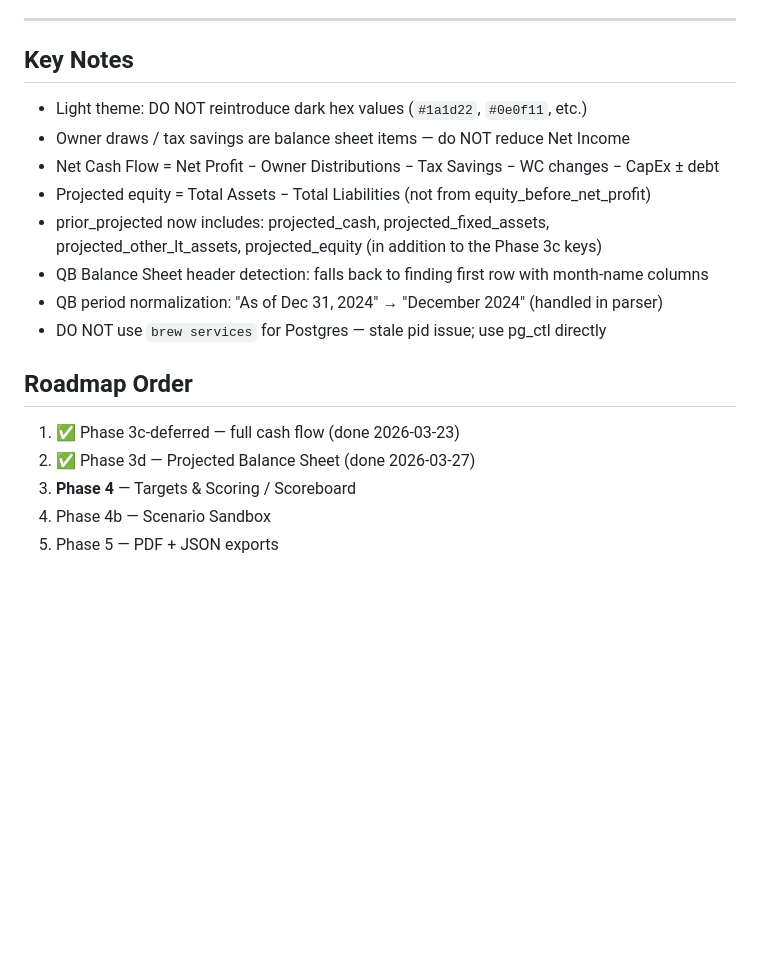
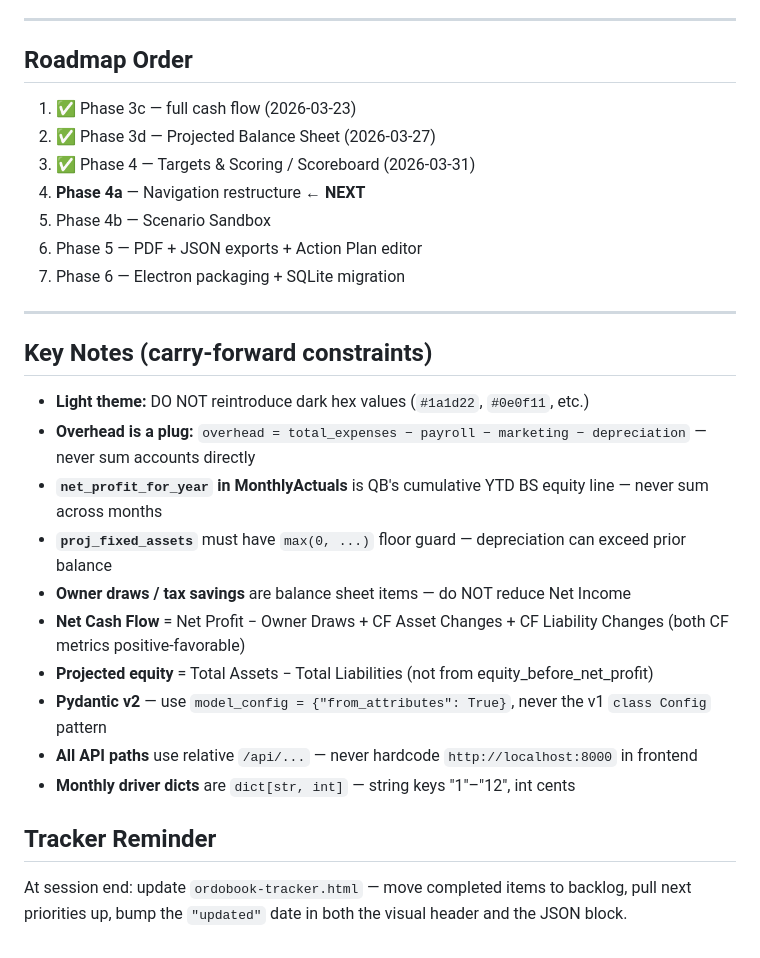
Before and after one commit to Driver-cyber/ORDOBook, a Markdown page: NEXT-SESSION.md, the part around one of its changes. GitHub-like rendering; blank space fills up the shorter version.

```diff
--- a/NEXT-SESSION.md
+++ b/NEXT-SESSION.md
@@ -63,21 +80,31 @@ npm run dev
 
 ---
 
-## Key Notes
+## Roadmap Order
 
-- Light theme: DO NOT reintroduce dark hex values (`#1a1d22`, `#0e0f11`, etc.)
-- Owner draws / tax savings are balance sheet items — do NOT reduce Net Income
-- Net Cash Flow = Net Profit − Owner Distributions − Tax Savings − WC changes − CapEx ± debt
-- Projected equity = Total Assets − Total Liabilities (not from equity_before_net_profit)
-- prior_projected now includes: projected_cash, projected_fixed_assets, projected_other_lt_assets,
-  projected_equity (in addition to the Phase 3c keys)
-- QB Balance Sheet header detection: falls back to finding first row with month-name columns
-- QB period normalization: "As of Dec 31, 2024" → "December 2024" (handled in parser)
-- DO NOT use `brew services` for Postgres — stale pid issue; use pg_ctl directly
+1. ✅ Phase 3c — full cash flow (2026-03-23)
+2. ✅ Phase 3d — Projected Balance Sheet (2026-03-27)
+3. ✅ Phase 4 — Targets & Scoring / Scoreboard (2026-03-31)
+4. **Phase 4a** — Navigation restructure ← **NEXT**
+5. Phase 4b — Scenario Sandbox
+6. Phase 5 — PDF + JSON exports + Action Plan editor
+7. Phase 6 — Electron packaging + SQLite migration
 
-## Roadmap Order
-1. ✅ Phase 3c-deferred — full cash flow (done 2026-03-23)
-2. ✅ Phase 3d — Projected Balance Sheet (done 2026-03-27)
-3. **Phase 4** — Targets & Scoring / Scoreboard
-4. Phase 4b — Scenario Sandbox
-5. Phase 5 — PDF + JSON exports
+---
+
+## Key Notes (carry-forward constraints)
+
+- **Light theme:** DO NOT reintroduce dark hex values (`#1a1d22`, `#0e0f11`, etc.)
+- **Overhead is a plug:** `overhead = total_expenses − payroll − marketing − depreciation` — never sum accounts directly
+- **`net_profit_for_year` in MonthlyActuals** is QB's cumulative YTD BS equity line — never sum across months
+- **`proj_fixed_assets`** must have `max(0, ...)` floor guard — depreciation can exceed prior balance
+- **Owner draws / tax savings** are balance sheet items — do NOT reduce Net Income
+- **Net Cash Flow** = Net Profit − Owner Draws + CF Asset Changes + CF Liability Changes (both CF metrics positive-favorable)
+- **Projected equity** = Total Assets − Total Liabilities (not from equity_before_net_profit)
+- **Pydantic v2** — use `model_config = {"from_attributes": True}`, never the v1 `class Config` pattern
+- **All API paths** use relative `/api/...` — never hardcode `http://localhost:8000` in frontend
+- **Monthly driver dicts** are `dict[str, int]` — string keys "1"–"12", int cents
+
+## Tracker Reminder
+At session end: update `ordobook-tracker.html` — move completed items to backlog, pull next
+priorities up, bump the `"updated"` date in both the visual header and the JSON block.
```
Also changed, not shown: other parts of NEXT-SESSION.md (+43 -26 lines).
